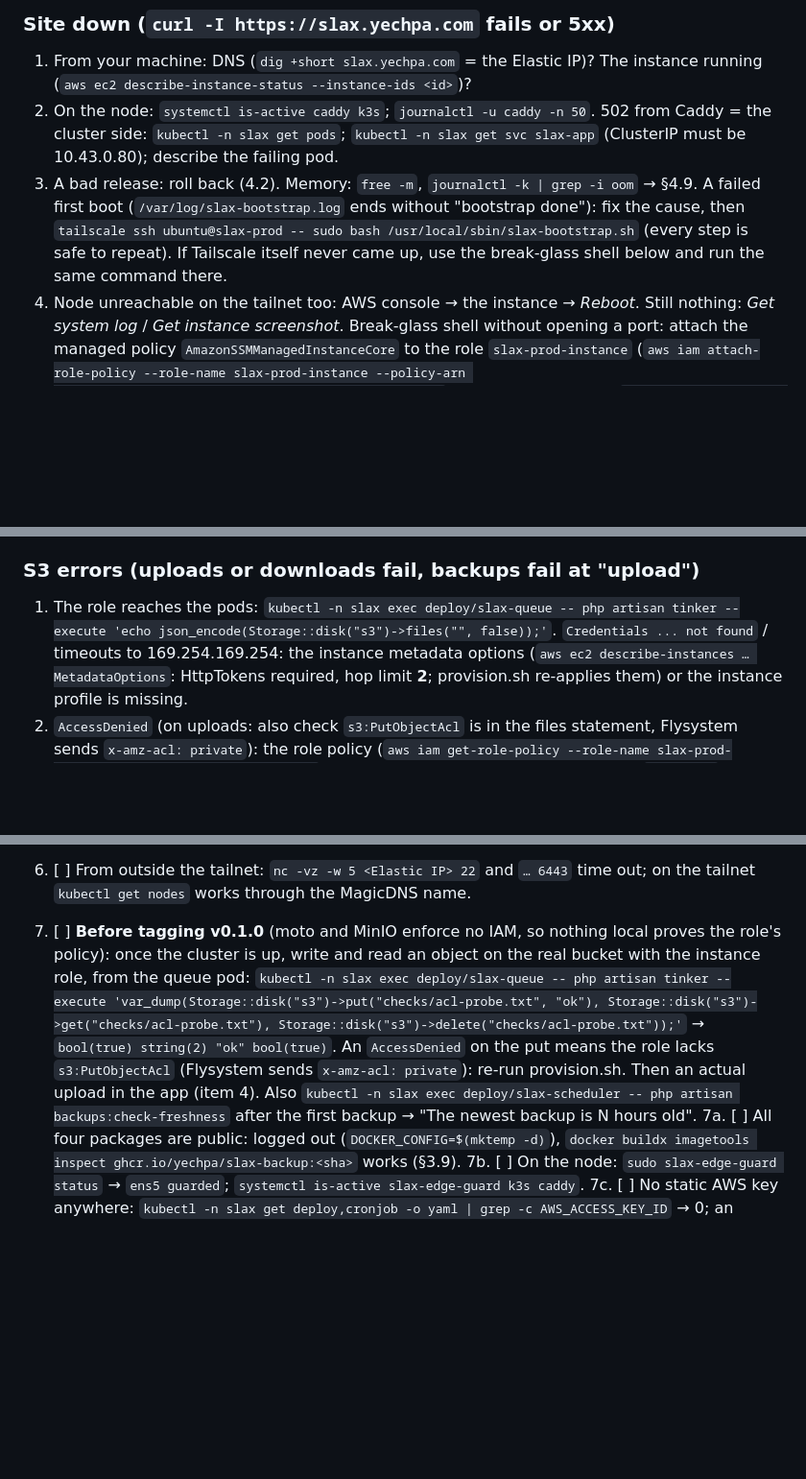
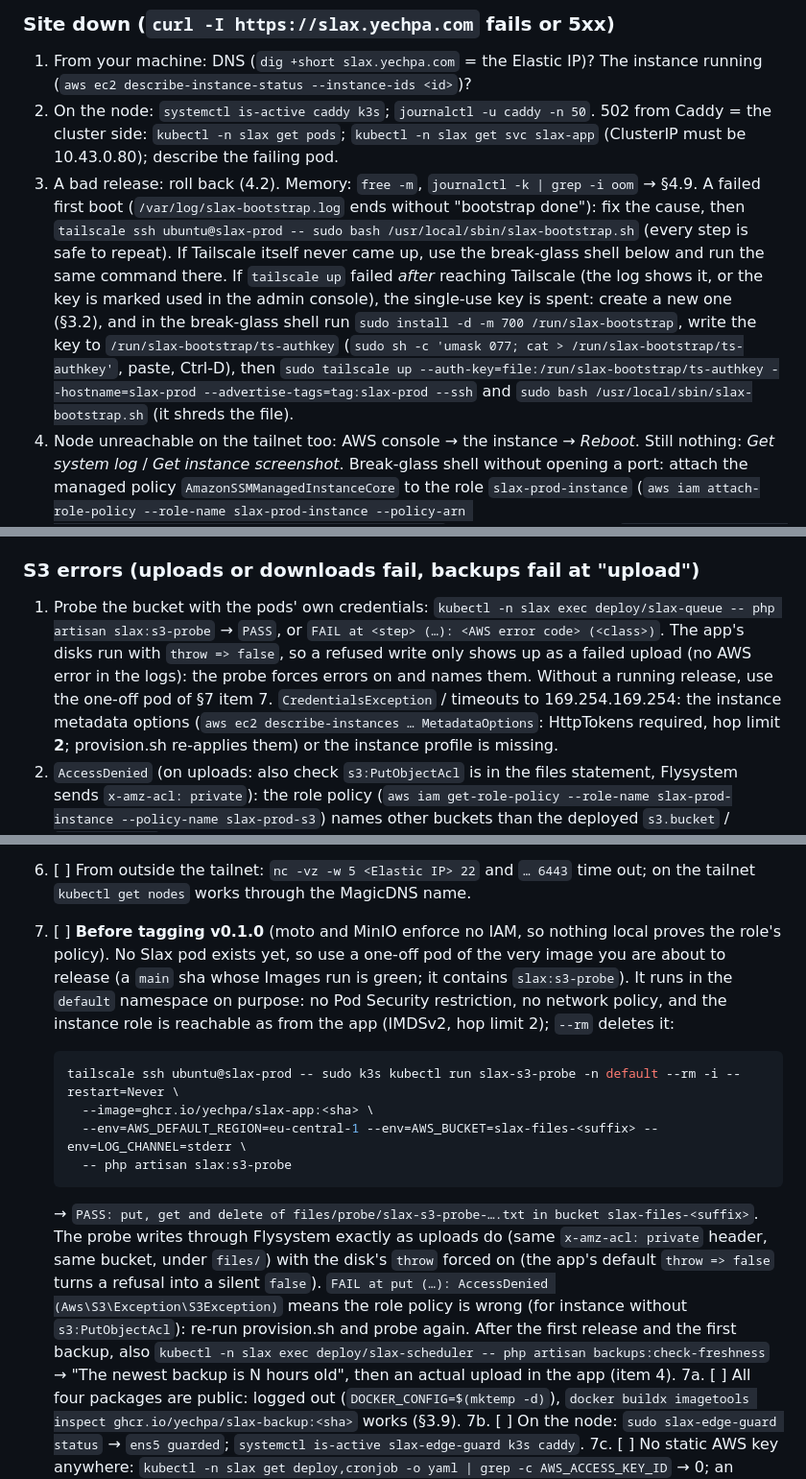
Before and after one commit to yechpa/slax, a Markdown page: docs/runbook.md, 3 parts joined by grey strips. Shown at 96% size. Rendered like a GitHub page; blank space fills up the shorter version.

Commit message:
docs(runbook): pre-release S3 probe in a one-off pod, new-key recovery
- §7 item 7 can now run before the first release: a one-off pod of the
  image about to be released, in the `default` namespace (no Pod Security
  restriction, no network policy, the instance role reachable), runs
  `php artisan slax:s3-probe`: Flysystem's own put (x-amz-acl: private)
  under files/ with errors forced on, PASS or FAIL with the AWS code.
- The S3 errors playbook uses the same probe from the queue pod and
  explains the `throw => false` blind spot.
- Failed first boot: when a half-successful `tailscale up` has spent the
  single-use key, how to bring a new one in through the break-glass shell
  and re-run the bootstrap.
- known-limitations: a compromised app, queue or scheduler pod could read
  the database dumps through the instance role.

Co-Authored-By: Claude Sonnet 5.5 <noreply@anthropic.com>

````diff
--- a/docs/runbook.md
+++ b/docs/runbook.md
@@ -503,7 +503,14 @@ are kept. By hand: `kubectl -n slax exec deploy/slax-scheduler -- php artisan sl
    A failed first boot (`/var/log/slax-bootstrap.log` ends without "bootstrap done"): fix the
    cause, then `tailscale ssh ubuntu@slax-prod -- sudo bash /usr/local/sbin/slax-bootstrap.sh`
    (every step is safe to repeat). If Tailscale itself never came up, use the break-glass
-   shell below and run the same command there.
+   shell below and run the same command there. If `tailscale up` failed *after* reaching
+   Tailscale (the log shows it, or the key is marked used in the admin console), the
+   single-use key is spent: create a new one (§3.2), and in the break-glass shell run
+   `sudo install -d -m 700 /run/slax-bootstrap`, write the key to
+   `/run/slax-bootstrap/ts-authkey` (`sudo sh -c 'umask 077; cat > /run/slax-bootstrap/ts-authkey'`,
+   paste, Ctrl-D), then
+   `sudo tailscale up --auth-key=file:/run/slax-bootstrap/ts-authkey --hostname=slax-prod --advertise-tags=tag:slax-prod --ssh`
+   and `sudo bash /usr/local/sbin/slax-bootstrap.sh` (it shreds the file).
 4. Node unreachable on the tailnet too: AWS console → the instance → *Reboot*. Still nothing:
    *Get system log* / *Get instance screenshot*. Break-glass shell without opening a port:
    attach the managed policy `AmazonSSMManagedInstanceCore` to the role `slax-prod-instance`
@@ -531,8 +538,12 @@ value (or remove the key: `kubectl -n slax patch secret slax-secrets --type json
 
 ### S3 errors (uploads or downloads fail, backups fail at "upload")
 
-1. The role reaches the pods: `kubectl -n slax exec deploy/slax-queue -- php artisan tinker --execute 'echo json_encode(Storage::disk("s3")->files("", false));'`.
-   `Credentials ... not found` / timeouts to 169.254.169.254: the instance metadata options
+1. Probe the bucket with the pods' own credentials:
+   `kubectl -n slax exec deploy/slax-queue -- php artisan slax:s3-probe` → `PASS`, or
+   `FAIL at <step> (…): <AWS error code> (<class>)`. The app's disks run with `throw => false`,
+   so a refused write only shows up as a failed upload (no AWS error in the logs): the probe
+   forces errors on and names them. Without a running release, use the one-off pod of §7
+   item 7. `CredentialsException` / timeouts to 169.254.169.254: the instance metadata options
    (`aws ec2 describe-instances … MetadataOptions`: HttpTokens required, hop limit **2**;
    provision.sh re-applies them) or the instance profile is missing.
 2. `AccessDenied` (on uploads: also check `s3:PutObjectAcl` is in the files statement, Flysystem
@@ -647,13 +658,26 @@ no AWS access). Tick each item.
 6. [ ] From outside the tailnet: `nc -vz -w 5 <Elastic IP> 22` and `… 6443` time out; on the
    tailnet `kubectl get nodes` works through the MagicDNS name.
 7. [ ] **Before tagging v0.1.0** (moto and MinIO enforce no IAM, so nothing local proves the
-   role's policy): once the cluster is up, write and read an object on the real bucket with
-   the instance role, from the queue pod:
-   `kubectl -n slax exec deploy/slax-queue -- php artisan tinker --execute 'var_dump(Storage::disk("s3")->put("checks/acl-probe.txt", "ok"), Storage::disk("s3")->get("checks/acl-probe.txt"), Storage::disk("s3")->delete("checks/acl-probe.txt"));'`
-   → `bool(true) string(2) "ok" bool(true)`. An `AccessDenied` on the put means the role lacks
-   `s3:PutObjectAcl` (Flysystem sends `x-amz-acl: private`): re-run provision.sh. Then an
-   actual upload in the app (item 4). Also `kubectl -n slax exec deploy/slax-scheduler -- php artisan backups:check-freshness`
-   after the first backup → "The newest backup is N hours old".
+   role's policy). No Slax pod exists yet, so use a one-off pod of the very image you are about
+   to release (a `main` sha whose Images run is green; it contains `slax:s3-probe`). It runs in
+   the `default` namespace on purpose: no Pod Security restriction, no network policy, and the
+   instance role is reachable as from the app (IMDSv2, hop limit 2); `--rm` deletes it:
+
+   ```sh
+   tailscale ssh ubuntu@slax-prod -- sudo k3s kubectl run slax-s3-probe -n default --rm -i --restart=Never \
+     --image=ghcr.io/yechpa/slax-app:<sha> \
+     --env=AWS_DEFAULT_REGION=eu-central-1 --env=AWS_BUCKET=slax-files-<suffix> --env=LOG_CHANNEL=stderr \
+     -- php artisan slax:s3-probe
+   ```
+
+   → `PASS: put, get and delete of files/probe/slax-s3-probe-….txt in bucket slax-files-<suffix>`.
+   The probe writes through Flysystem exactly as uploads do (same `x-amz-acl: private` header,
+   same bucket, under `files/`) with the disk's `throw` forced on (the app's default
+   `throw => false` turns a refusal into a silent `false`). `FAIL at put (…): AccessDenied
+   (Aws\S3\Exception\S3Exception)` means the role policy is wrong (for instance without
+   `s3:PutObjectAcl`): re-run provision.sh and probe again. After the first release and the
+   first backup, also `kubectl -n slax exec deploy/slax-scheduler -- php artisan backups:check-freshness`
+   → "The newest backup is N hours old", then an actual upload in the app (item 4).
 7a. [ ] All four packages are public: logged out (`DOCKER_CONFIG=$(mktemp -d)`),
    `docker buildx imagetools inspect ghcr.io/yechpa/slax-backup:<sha>` works (§3.9).
 7b. [ ] On the node: `sudo slax-edge-guard status` → `ens5 guarded`; `systemctl is-active slax-edge-guard k3s caddy`.
````
Also changed, not shown: docs/known-limitations.md (+3 -1 lines).
